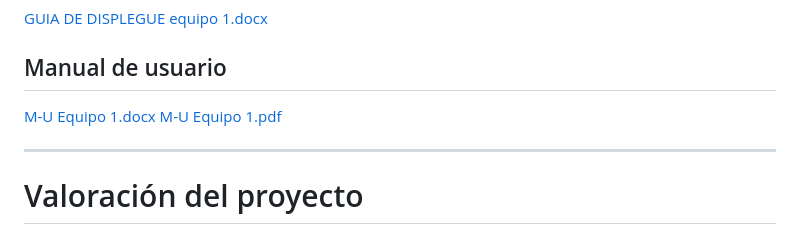
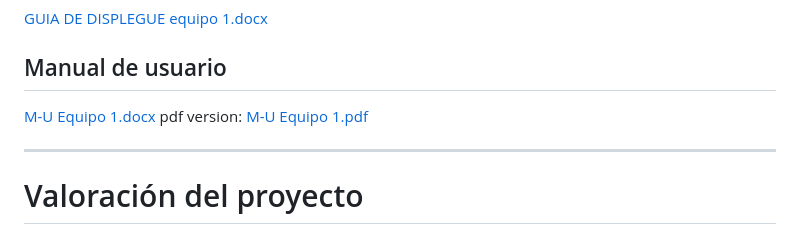
Before and after one commit to MiguelMenaca/Equipo1-DAM1-RETO, a Markdown page: README.md, the part around the change. Drawn GitHub-style.

Commit message:
Add PDF version link to user manual in README

```diff
--- a/README.md
+++ b/README.md
@@ -188,6 +188,7 @@ Estado:  ✅ Completado
 
 ## Manual de usuario
 [M-U Equipo 1.docx](https://github.com/user-attachments/files/28020907/M-U.Equipo.1.docx)
+pdf version:
 [M-U Equipo 1.pdf](https://github.com/MiguelMenaca/Equipo1-DAM1-RETO/blob/main/M-U.Equipo.1.pdf)
 
 
```
